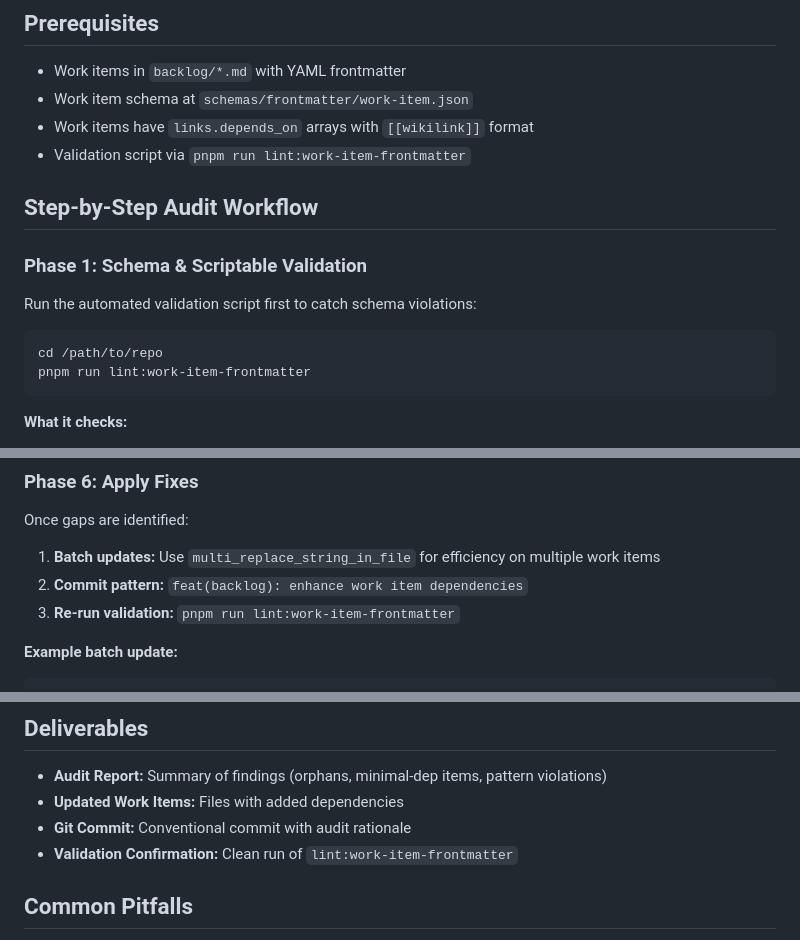
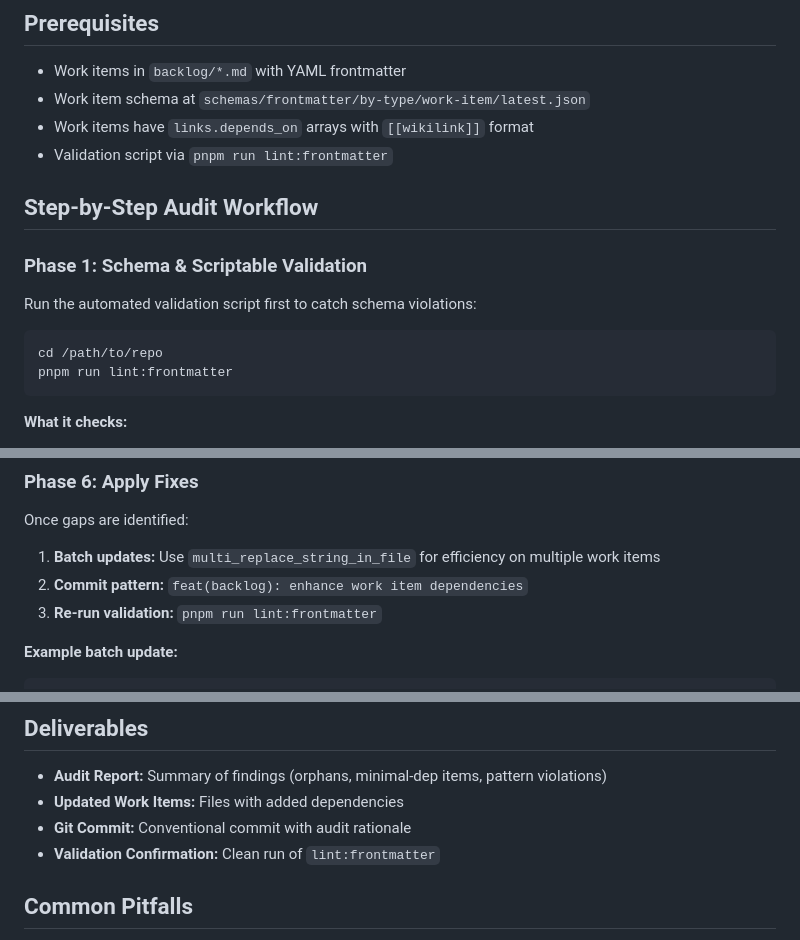
Before and after one commit to squirrel289/pax, a Markdown page: audit-backlog/SKILL.md, 3 parts joined by grey strips. Drawn GitHub-style.

````diff
--- a/audit-backlog/SKILL.md
+++ b/audit-backlog/SKILL.md
@@ -19,9 +19,9 @@ Comprehensive backlog health check that performs bidirectional dependency analys
 ## Prerequisites
 
 - Work items in `backlog/*.md` with YAML frontmatter
-- Work item schema at `schemas/frontmatter/work-item.json`
+- Work item schema at `schemas/frontmatter/by-type/work-item/latest.json`
 - Work items have `links.depends_on` arrays with `[[wikilink]]` format
-- Validation script via `pnpm run lint:work-item-frontmatter`
+- Validation script via `pnpm run lint:frontmatter`
 
 ## Step-by-Step Audit Workflow
 
@@ -31,7 +31,7 @@ Run the automated validation script first to catch schema violations:
 
 ```bash
 cd /path/to/repo
-pnpm run lint:work-item-frontmatter
+pnpm run lint:frontmatter
 ```
 
 **What it checks:**
@@ -217,7 +217,7 @@ Once gaps are identified:
 
 1. **Batch updates:** Use `multi_replace_string_in_file` for efficiency on multiple work items
 2. **Commit pattern:** `feat(backlog): enhance work item dependencies`
-3. **Re-run validation:** `pnpm run lint:work-item-frontmatter`
+3. **Re-run validation:** `pnpm run lint:frontmatter`
 
 **Example batch update:**
 
@@ -240,7 +240,7 @@ multi_replace_string_in_file({
 - **Audit Report:** Summary of findings (orphans, minimal-dep items, pattern violations)
 - **Updated Work Items:** Files with added dependencies
 - **Git Commit:** Conventional commit with audit rationale
-- **Validation Confirmation:** Clean run of `lint:work-item-frontmatter`
+- **Validation Confirmation:** Clean run of `lint:frontmatter`
 
 ## Common Pitfalls
 
````
Also changed, not shown: other parts of audit-backlog/SKILL.md (+1 -1 lines), AGENTS.md (added, +63 -0 lines), execute-backlog/SKILL.md (+1 -1 lines).
